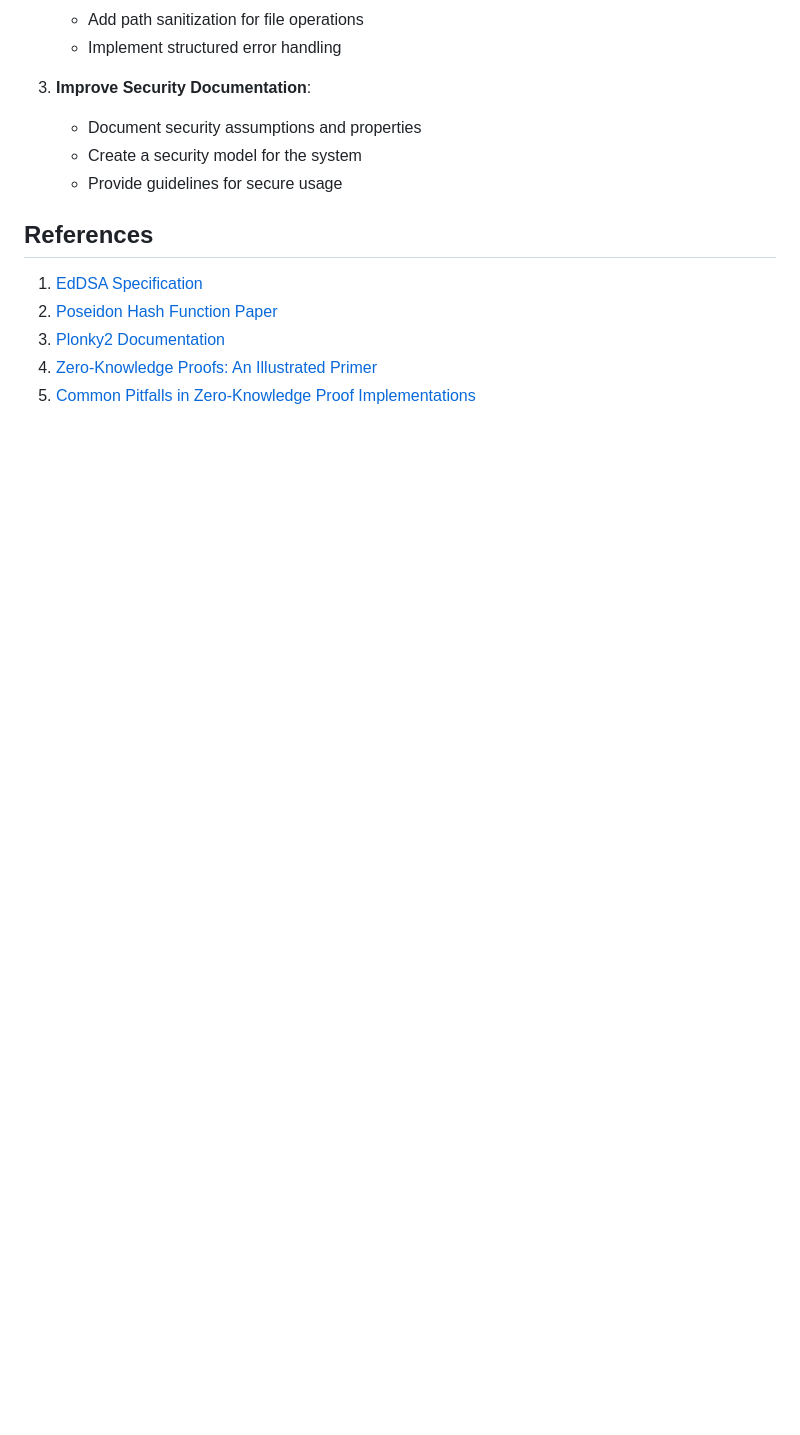
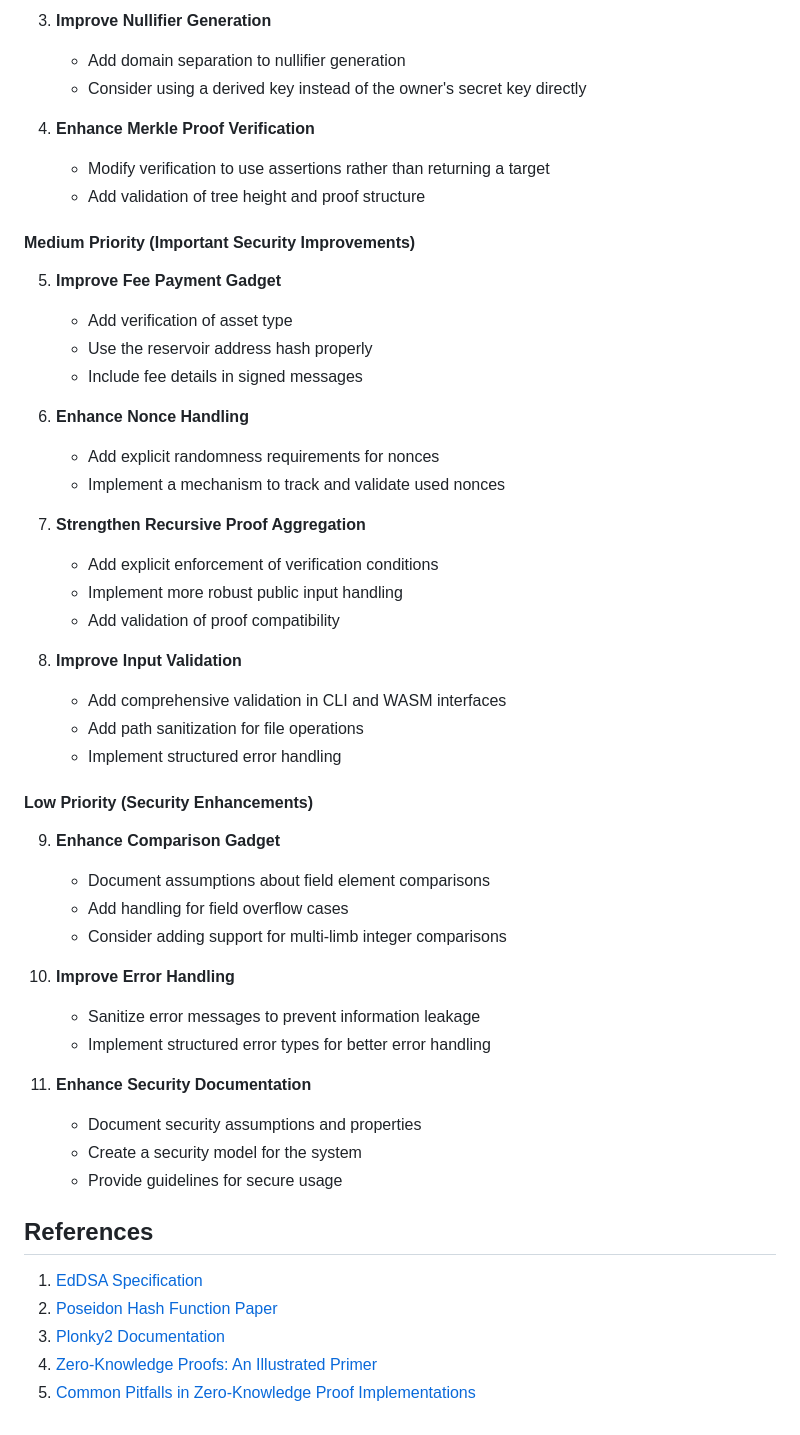
Before and after one commit to 0BTCWG/Wire, a Markdown page: docs/security_audit.md, the part around one of its changes. Drawn GitHub-style; blank space fills up the shorter version.

```diff
--- a/docs/security_audit.md
+++ b/docs/security_audit.md
@@ -384,10 +407,47 @@ The 0BTC Wire project should provide the following security properties:
+3. **Improve Nullifier Generation**
+   - Add domain separation to nullifier generation
+   - Consider using a derived key instead of the owner's secret key directly
+
+4. **Enhance Merkle Proof Verification**
+   - Modify verification to use assertions rather than returning a target
+   - Add validation of tree height and proof structure
+
+#### Medium Priority (Important Security Improvements)
+
+5. **Improve Fee Payment Gadget**
+   - Add verification of asset type
+   - Use the reservoir address hash properly
+   - Include fee details in signed messages
+
+6. **Enhance Nonce Handling**
+   - Add explicit randomness requirements for nonces
+   - Implement a mechanism to track and validate used nonces
+
+7. **Strengthen Recursive Proof Aggregation**
+   - Add explicit enforcement of verification conditions
+   - Implement more robust public input handling
+   - Add validation of proof compatibility
+
+8. **Improve Input Validation**
+   - Add comprehensive validation in CLI and WASM interfaces
    - Add path sanitization for file operations
    - Implement structured error handling
 
-3. **Improve Security Documentation**:
-   - Document security assumptions and properties
-   - Create a security model for the system
-   - Provide guidelines for secure usage
+#### Low Priority (Security Enhancements)
+
+9. **Enhance Comparison Gadget**
+   - Document assumptions about field element comparisons
+   - Add handling for field overflow cases
+   - Consider adding support for multi-limb integer comparisons
+
+10. **Improve Error Handling**
+    - Sanitize error messages to prevent information leakage
+    - Implement structured error types for better error handling
+
+11. **Enhance Security Documentation**
+    - Document security assumptions and properties
+    - Create a security model for the system
+    - Provide guidelines for secure usage
 
 ## References
 
```
Also changed, not shown: other parts of docs/security_audit.md (+56 -33 lines).
